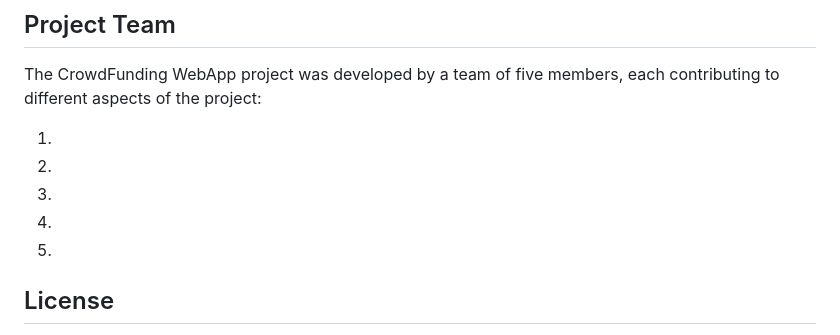
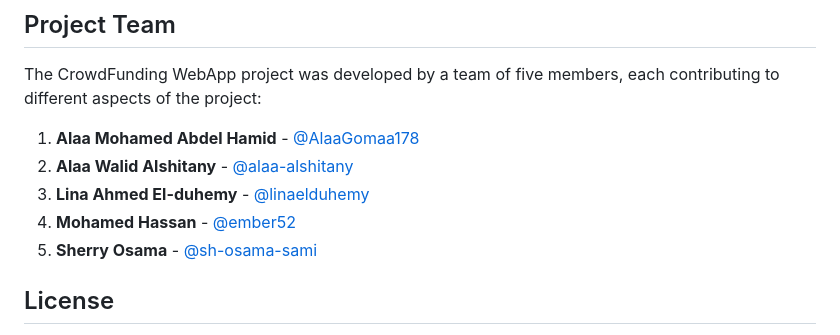
Before and after one commit to sh-osama-sami/CrowdFundingApp, a Markdown page: README.md, the part around the change. Rendered like a GitHub page.

```diff
--- a/README.md
+++ b/README.md
@@ -213,11 +213,11 @@ Contributions to the CrowdFunding WebApp project are highly encouraged and appre
 
 The CrowdFunding WebApp project was developed by a team of five members, each contributing to different aspects of the project:
 
-1.
-2.
-3.
-4.
-5.
+1. **Alaa Mohamed Abdel Hamid** - [@AlaaGomaa178](https://github.com/AlaaGomaa178)
+2. **Alaa Walid Alshitany** - [@alaa-alshitany](https://github.com/alaa-alshitany)
+3. **Lina Ahmed El-duhemy** - [@linaelduhemy](https://github.com/linaelduhemy)
+4. **Mohamed Hassan** - [@ember52](https://github.com/ember52)
+5. **Sherry Osama** - [@sh-osama-sami](https://github.com/sh-osama-sami)
 
 ## License
 
```
